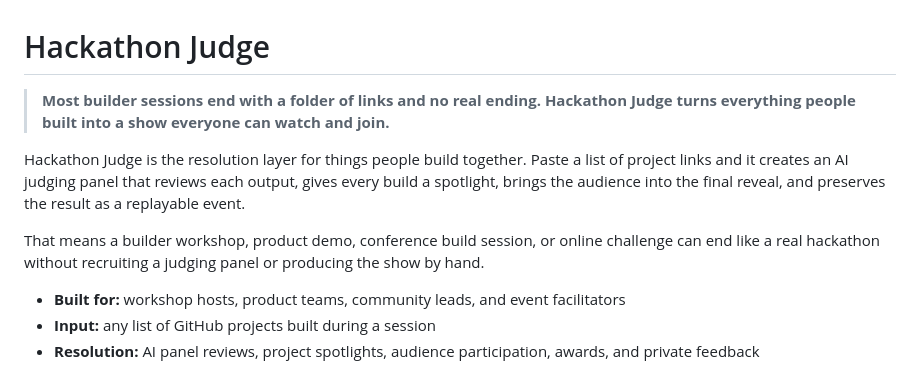
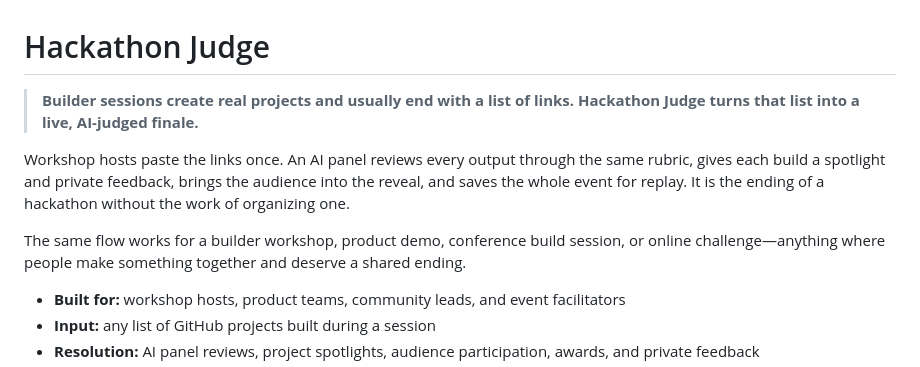
Before and after one commit to DUBSOpenHub/copilot-builder-showcase, a Markdown page: README.md, the part around the change. Rendered like a GitHub page.

Commit message:
docs: sharpen the builder finale pitch
Co-authored-by: Copilot <223556219+Copilot@users.noreply.github.com>

Copilot-Session: cade8719-155a-4a7c-a019-2ae20f725223

```diff
--- a/README.md
+++ b/README.md
@@ -1,17 +1,16 @@
 # Hackathon Judge
 
-> **Most builder sessions end with a folder of links and no real ending.
-> Hackathon Judge turns everything people built into a show everyone can watch
-> and join.**
+> **Builder sessions create real projects and usually end with a list of links.
+> Hackathon Judge turns that list into a live, AI-judged finale.**
 
-Hackathon Judge is the resolution layer for things people build together.
-Paste a list of project links and it creates an AI judging panel that reviews
-each output, gives every build a spotlight, brings the audience into the final
-reveal, and preserves the result as a replayable event.
+Workshop hosts paste the links once. An AI panel reviews every output through
+the same rubric, gives each build a spotlight and private feedback, brings the
+audience into the reveal, and saves the whole event for replay. It is the
+ending of a hackathon without the work of organizing one.
 
-That means a builder workshop, product demo, conference build session, or
-online challenge can end like a real hackathon without recruiting a judging
-panel or producing the show by hand.
+The same flow works for a builder workshop, product demo, conference build
+session, or online challenge—anything where people make something together and
+deserve a shared ending.
 
 - **Built for:** workshop hosts, product teams, community leads, and event facilitators
 - **Input:** any list of GitHub projects built during a session
```
